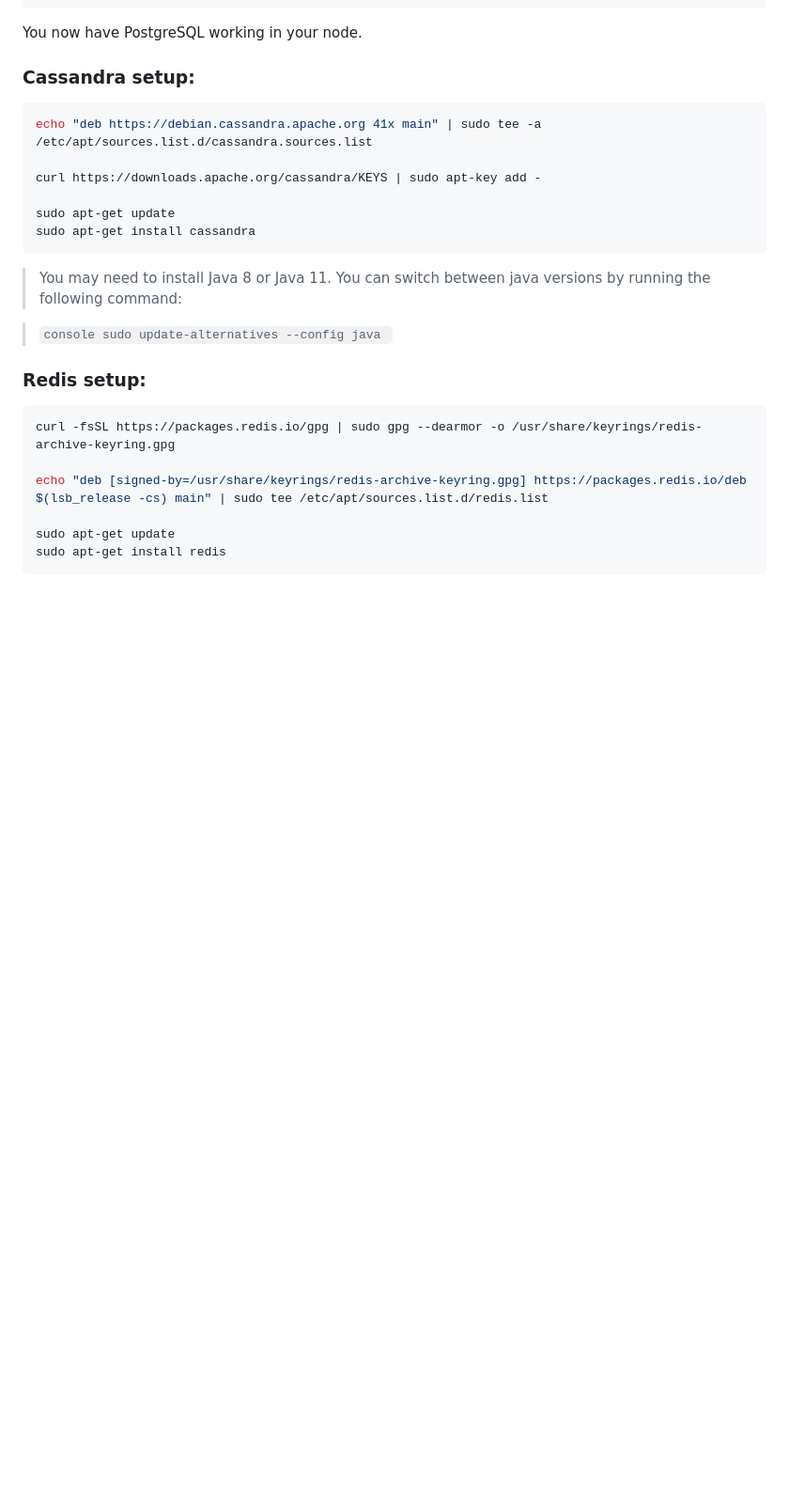
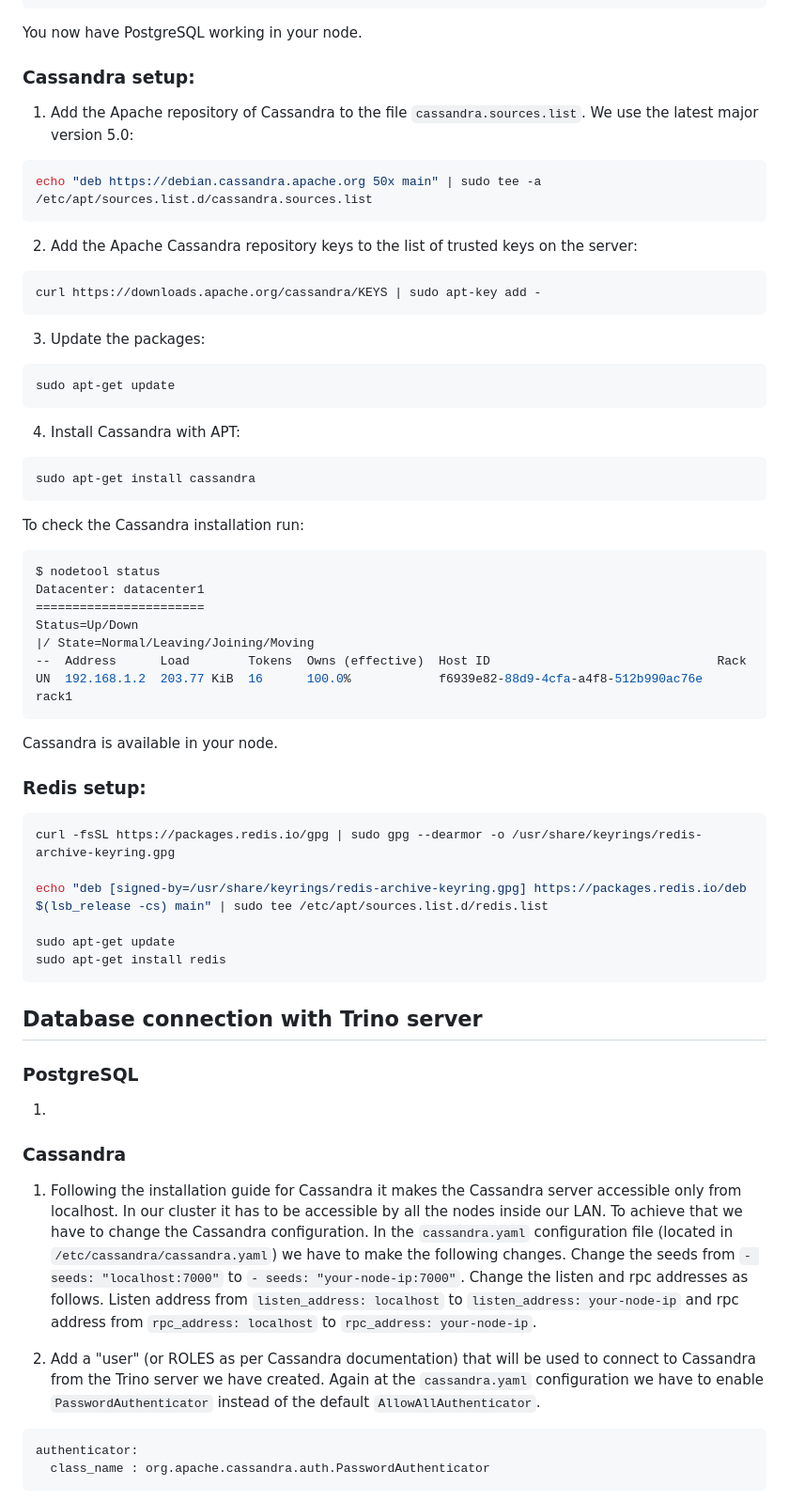
Before and after one commit to alex1on/Information-Systems-NTUA, a Markdown page: README.md, the part around one of its changes. Shown at 94% size. GitHub-like rendering; blank space fills up the shorter version.

Commit message:
Update README.md
- Add Cassandra installation
- Add Cassandra Trino connection

````diff
--- a/README.md
+++ b/README.md
@@ -138,18 +138,34 @@ postgres=#
 You now have PostgreSQL working in your node.
 
 ### Cassandra setup:
+1. Add the Apache repository of Cassandra to the file `cassandra.sources.list`. We use the latest major version 5.0:
 ```console
-echo "deb https://debian.cassandra.apache.org 41x main" | sudo tee -a /etc/apt/sources.list.d/cassandra.sources.list
-
+echo "deb https://debian.cassandra.apache.org 50x main" | sudo tee -a /etc/apt/sources.list.d/cassandra.sources.list
+```
+2. Add the Apache Cassandra repository keys to the list of trusted keys on the server:
+```console
 curl https://downloads.apache.org/cassandra/KEYS | sudo apt-key add -
-
+```
+3. Update the packages:
+```console
 sudo apt-get update
+```
+4. Install Cassandra with APT:
+```console
 sudo apt-get install cassandra
 ```
-> You may need to install Java 8 or Java 11.
-> You can switch between java versions by running the following command:
+To check the Cassandra installation run:
+```console
+$ nodetool status
+Datacenter: datacenter1
+=======================
+Status=Up/Down
+|/ State=Normal/Leaving/Joining/Moving
+--  Address      Load        Tokens  Owns (effective)  Host ID                               Rack
+UN  192.168.1.2  203.77 KiB  16      100.0%            f6939e82-88d9-4cfa-a4f8-512b990ac76e  rack1
+```
+Cassandra is available in your node.
 
-> ```console sudo update-alternatives --config java ```
 
 ### Redis setup:
 ```console
@@ -160,3 +176,17 @@ echo "deb [signed-by=/usr/share/keyrings/redis-archive-keyring.gpg] https://pack
 sudo apt-get update
 sudo apt-get install redis
 ```
+
+## Database connection with Trino server
+### PostgreSQL
+1.
+
+### Cassandra
+1. Following the installation guide for Cassandra it makes the Cassandra server accessible only from localhost. In our cluster it has to be accessible by all the nodes inside our LAN. To achieve that we have to change the Cassandra configuration. In the `cassandra.yaml` configuration file (located in `/etc/cassandra/cassandra.yaml`) we have to make the following changes. Change the seeds from `- seeds: "localhost:7000"` to `- seeds: "your-node-ip:7000"`. Change the listen and rpc addresses as follows. Listen address from `listen_address: localhost` to `listen_address: your-node-ip` and rpc address from `rpc_address: localhost` to `rpc_address: your-node-ip`.
+
+2. Add a "user" (or ROLES as per Cassandra documentation) that will be used to connect to Cassandra from the Trino server we have created. Again at the `cassandra.yaml` configuration we have to enable `PasswordAuthenticator` instead of the default `AllowAllAuthenticator`.
+```yaml
+authenticator:
+  class_name : org.apache.cassandra.auth.PasswordAuthenticator
+```
+
````
Also changed, not shown: other parts of README.md (+37 -0 lines).
